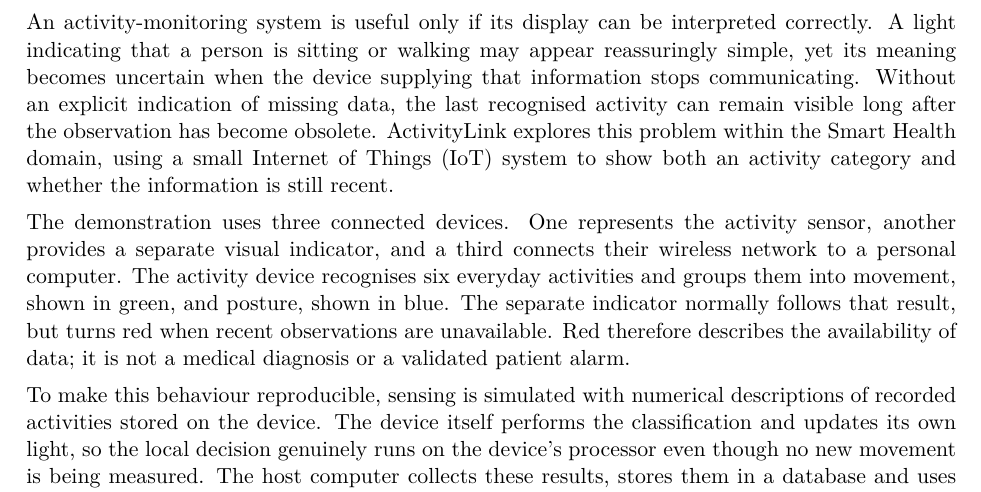
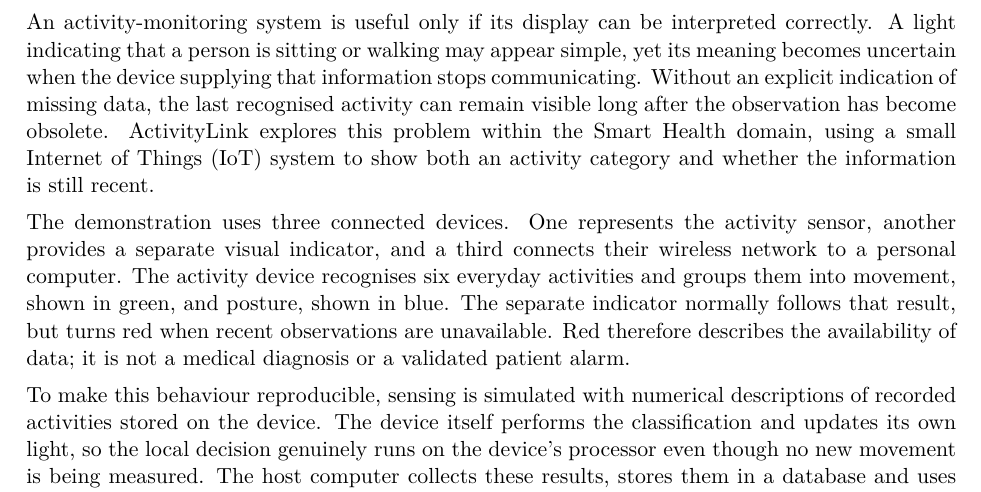
Before and after one commit to martinaspeciale/activitylink-iot, a LaTeX document (docs/report/ActivityLink_Report.tex): part of page 3 of 10, cut so that both start at the same text. Compiled offline with pdfLaTeX.

Commit message:
Simplify the report introduction wording

```diff
--- a/docs/report/ActivityLink_Report.tex
+++ b/docs/report/ActivityLink_Report.tex
@@ -52,7 +52,7 @@
 \pagenumbering{arabic}
 
 \reportsection{Introduction}
-An activity-monitoring system is useful only if its display can be interpreted correctly. A light indicating that a person is sitting or walking may appear reassuringly simple, yet its meaning becomes uncertain when the device supplying that information stops communicating. Without an explicit indication of missing data, the last recognised activity can remain visible long after the observation has become obsolete. ActivityLink explores this problem within the Smart Health domain, using a small Internet of Things (IoT) system to show both an activity category and whether the information is still recent.
+An activity-monitoring system is useful only if its display can be interpreted correctly. A light indicating that a person is sitting or walking may appear simple, yet its meaning becomes uncertain when the device supplying that information stops communicating. Without an explicit indication of missing data, the last recognised activity can remain visible long after the observation has become obsolete. ActivityLink explores this problem within the Smart Health domain, using a small Internet of Things (IoT) system to show both an activity category and whether the information is still recent.
 
 The demonstration uses three connected devices. One represents the activity sensor, another provides a separate visual indicator, and a third connects their wireless network to a personal computer. The activity device recognises six everyday activities and groups them into movement, shown in green, and posture, shown in blue. The separate indicator normally follows that result, but turns red when recent observations are unavailable. Red therefore describes the availability of data; it is not a medical diagnosis or a validated patient alarm.
 
```
Also changed, not shown: ActivityLink_Report.pdf, 1 other file.
